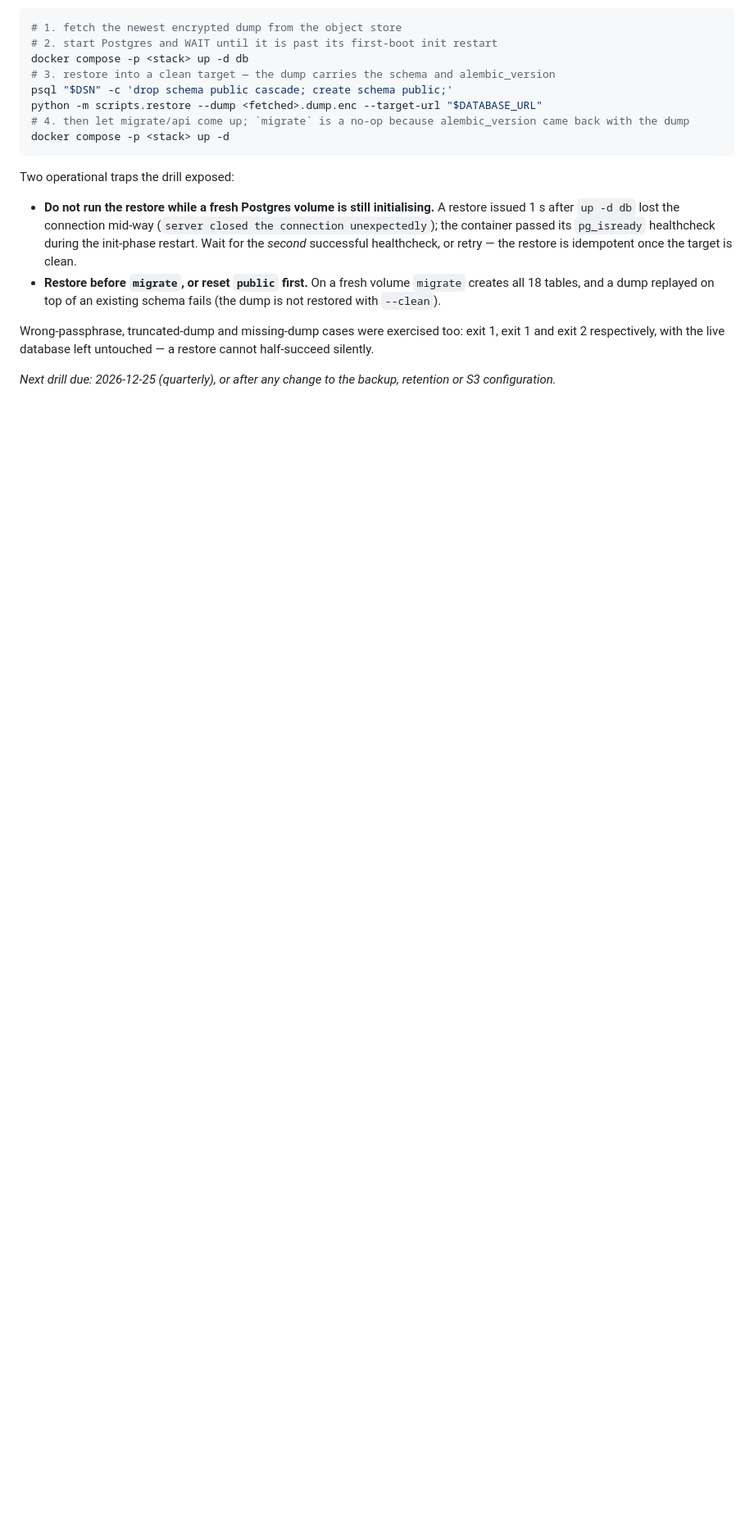
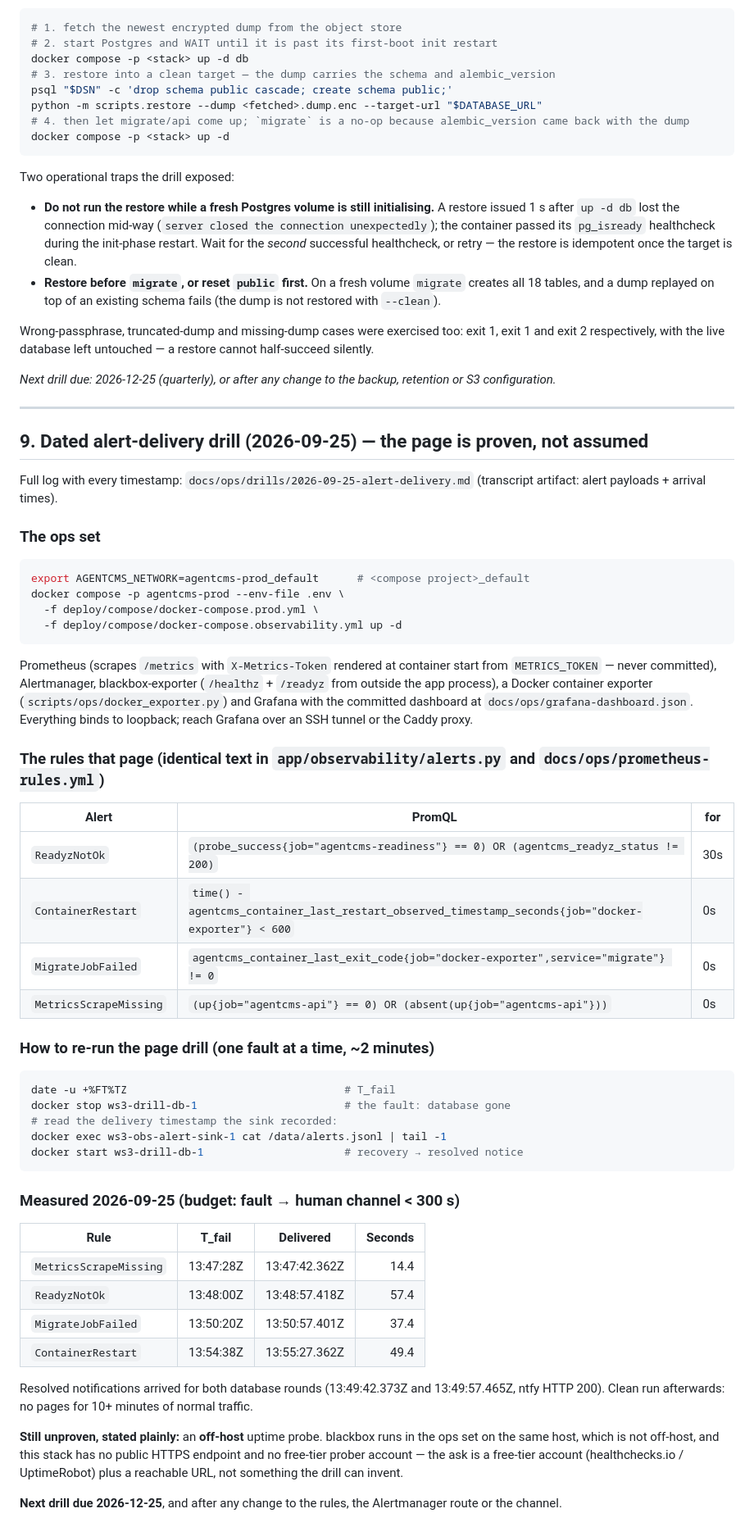
Before and after one commit to SmartAlfred/AgentCMS, a Markdown page: docs/ops/runbook.md, the part around one of its changes. Shown at 82% size. Rendered like a GitHub page; blank space fills up the shorter version.

Commit message:
docs(ops): alert-delivery drill log + runbook section with the measured numbers (#47)

````diff
--- a/docs/ops/runbook.md
+++ b/docs/ops/runbook.md
@@ -601,3 +602,67 @@ Wrong-passphrase, truncated-dump and missing-dump cases were exercised too: exit
 with the live database left untouched — a restore cannot half-succeed silently.
 
 *Next drill due: 2026-12-25 (quarterly), or after any change to the backup, retention or S3 configuration.*
+
+---
+
+## 9. Dated alert-delivery drill (2026-09-25) — the page is proven, not assumed
+
+Full log with every timestamp: `docs/ops/drills/2026-09-25-alert-delivery.md`
+(transcript artifact: alert payloads + arrival times).
+
+### The ops set
+
+```bash
+export AGENTCMS_NETWORK=agentcms-prod_default      # <compose project>_default
+docker compose -p agentcms-prod --env-file .env \
+  -f deploy/compose/docker-compose.prod.yml \
+  -f deploy/compose/docker-compose.observability.yml up -d
+```
+
+Prometheus (scrapes `/metrics` with `X-Metrics-Token` rendered at container start
+from `METRICS_TOKEN` — never committed), Alertmanager, blackbox-exporter
+(`/healthz` + `/readyz` from outside the app process), a Docker container
+exporter (`scripts/ops/docker_exporter.py`) and Grafana with the committed
+dashboard at `docs/ops/grafana-dashboard.json`.  Everything binds to loopback;
+reach Grafana over an SSH tunnel or the Caddy proxy.
+
+### The rules that page (identical text in `app/observability/alerts.py` and `docs/ops/prometheus-rules.yml`)
+
+| Alert | PromQL | for |
+| --- | --- | --- |
+| `ReadyzNotOk` | `(probe_success{job="agentcms-readiness"} == 0) OR (agentcms_readyz_status != 200)` | 30s |
+| `ContainerRestart` | `time() - agentcms_container_last_restart_observed_timestamp_seconds{job="docker-exporter"} < 600` | 0s |
+| `MigrateJobFailed` | `agentcms_container_last_exit_code{job="docker-exporter",service="migrate"} != 0` | 0s |
+| `MetricsScrapeMissing` | `(up{job="agentcms-api"} == 0) OR (absent(up{job="agentcms-api"}))` | 0s |
+
+### How to re-run the page drill (one fault at a time, ~2 minutes)
+
+```bash
+date -u +%FT%TZ                                  # T_fail
+docker stop ws3-drill-db-1                       # the fault: database gone
+# read the delivery timestamp the sink recorded:
+docker exec ws3-obs-alert-sink-1 cat /data/alerts.jsonl | tail -1
+docker start ws3-drill-db-1                      # recovery → resolved notice
+```
+
+### Measured 2026-09-25 (budget: fault → human channel < 300 s)
+
+| Rule | T_fail | Delivered | Seconds |
+| --- | --- | --- | ---: |
+| `MetricsScrapeMissing` | 13:47:28Z | 13:47:42.362Z | 14.4 |
+| `ReadyzNotOk` | 13:48:00Z | 13:48:57.418Z | 57.4 |
+| `MigrateJobFailed` | 13:50:20Z | 13:50:57.401Z | 37.4 |
+| `ContainerRestart` | 13:54:38Z | 13:55:27.362Z | 49.4 |
+
+Resolved notifications arrived for both database rounds (13:49:42.373Z and
+13:49:57.465Z, ntfy HTTP 200).  Clean run afterwards: no pages for 10+ minutes
+of normal traffic.
+
+**Still unproven, stated plainly:** an **off-host** uptime probe.  blackbox runs
+in the ops set on the same host, which is not off-host, and this stack has no
+public HTTPS endpoint and no free-tier prober account — the ask is a free-tier
+account (healthchecks.io / UptimeRobot) plus a reachable URL, not something the
+drill can invent.
+
+**Next drill due 2026-12-25**, and after any change to the rules, the
+Alertmanager route or the channel.
````
Also changed, not shown: other parts of docs/ops/runbook.md (+1 -0 lines), 1 other file.
